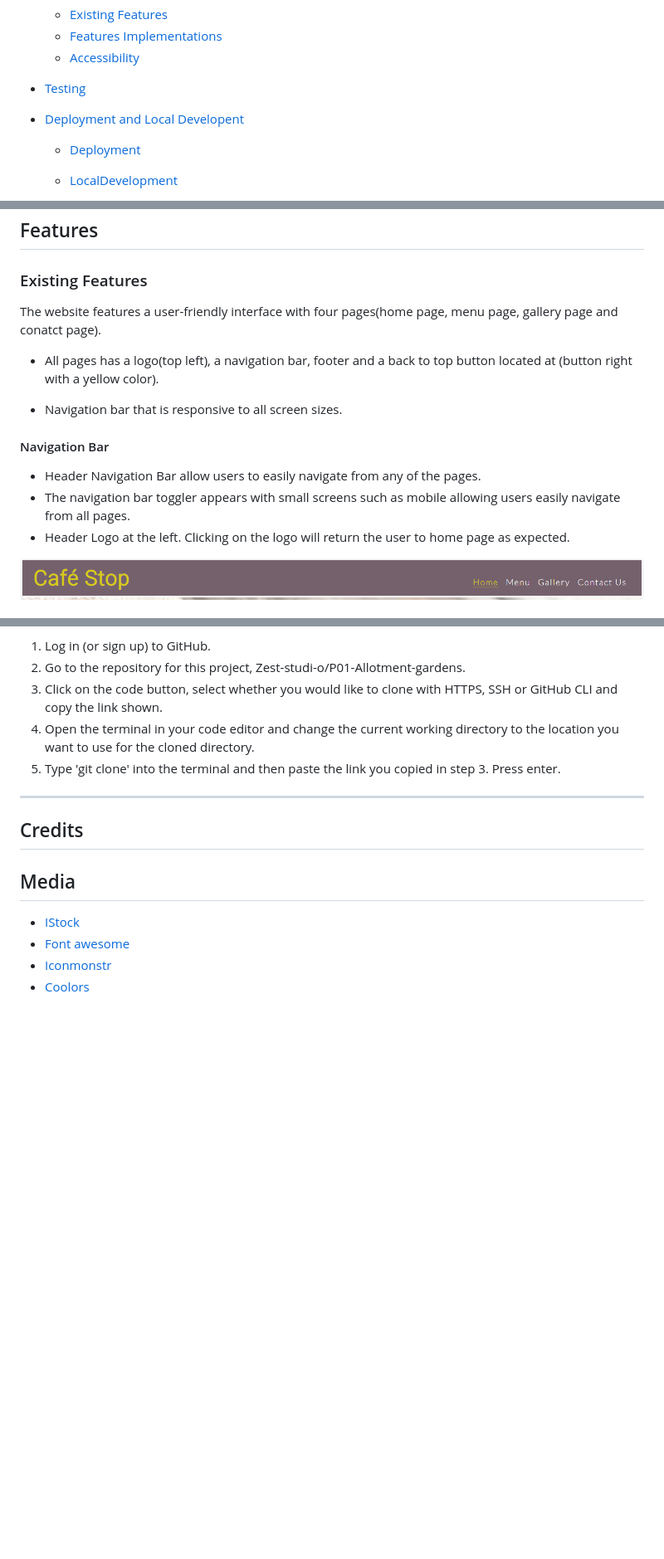
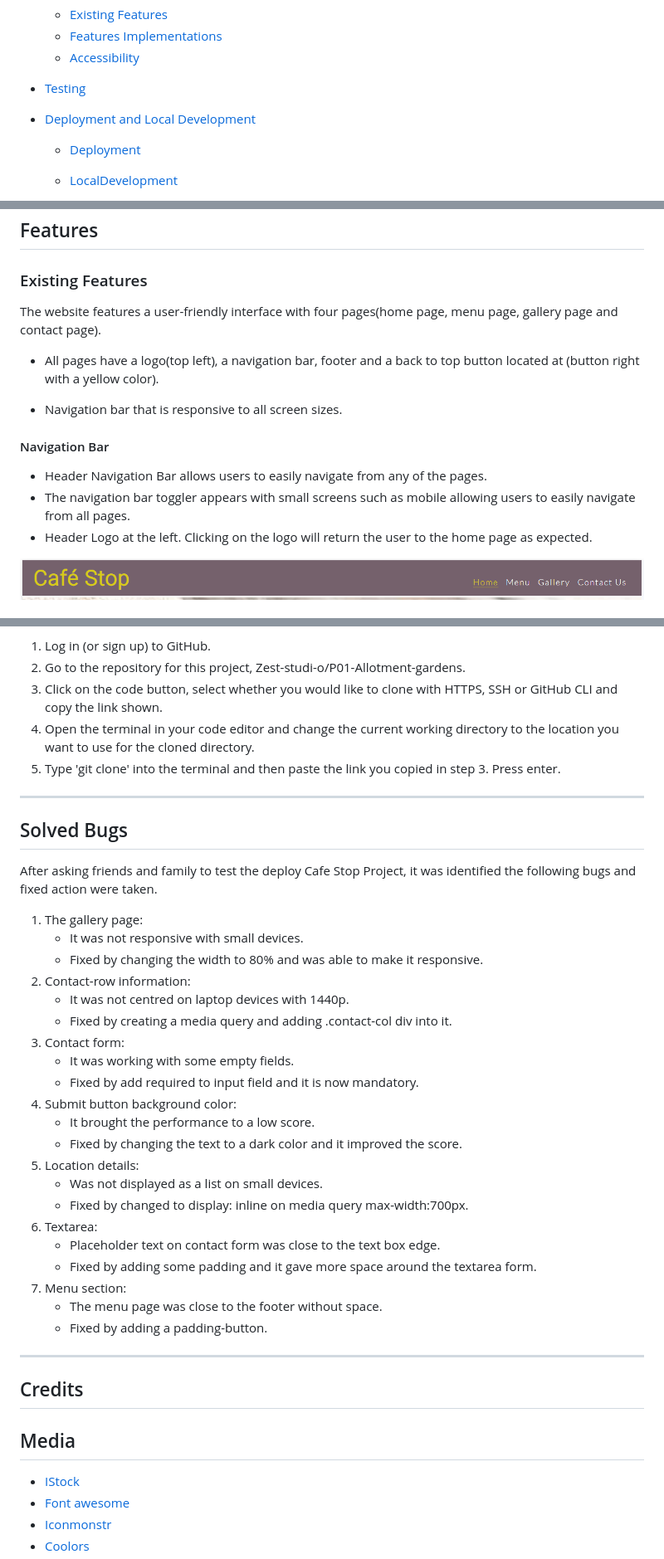
Before and after one commit to thiago-23/coffee-stop, a Markdown page: README.md, 3 parts joined by grey strips. Shown: that part at 83% size. Rendered like a GitHub page; blank space fills up the shorter version.

Commit message:
Add solved bugs list

```diff
--- a/README.md
+++ b/README.md
@@ -33,7 +33,7 @@ Link to the live site here: <https://thiago-23.github.io/coffee-stop/>
 
 * [Testing](#testing)
 
-* [Deployment and Local Developent](#deployment-and-local-developent)
+* [Deployment and Local Development](#deployment-and-local-development)
   * [Deployment](#deployment)
 
   * [LocalDevelopment](#local-development)
@@ -116,17 +116,17 @@ The icons were taken from [Font awesome](https://fontawesome.com/icons)
 
 ### Existing Features
 
-The website features a user-friendly interface with four pages(home page, menu page, gallery page and conatct page).
+The website features a user-friendly interface with four pages(home page, menu page, gallery page and contact page).
 
-* All pages has a logo(top left), a navigation bar, footer and a back to top button located at (button right with a yellow color).
+* All pages have a logo(top left), a navigation bar, footer and a back to top button located at (button right with a yellow color).
 
 * Navigation bar that is responsive to all screen sizes.
 
 #### Navigation Bar
 
-* Header Navigation Bar allow users to easily navigate from any of the pages.
-* The navigation bar toggler appears with small screens such as mobile allowing users easily navigate from all pages.
-* Header Logo at the left. Clicking on the logo will return the user to home page as expected.
+* Header Navigation Bar allows users to easily navigate from any of the pages.
+* The navigation bar toggler appears with small screens such as mobile allowing users to easily navigate from all pages.
+* Header Logo at the left. Clicking on the logo will return the user to the home page as expected.
 
 ![Nav Bar](docs/nav-bar.png)
 
@@ -290,6 +293,34 @@ To clone the P01-Allotment-gardens repository:
 
 ---
 
+## Solved Bugs
+
+After asking friends and family to test the deploy Cafe Stop Project, it was identified the following bugs and fixed action were taken.
+
+1. The gallery page:
+   * It was not responsive with small devices.
+   * Fixed by changing the width to 80% and was able to make it responsive.
+2. Contact-row information:
+   * It was not centred on laptop devices with 1440p.
+   * Fixed by creating a media query and adding .contact-col div into it.
+3. Contact form:
+   * It was working with some empty fields.
+   * Fixed by add required to input field and it is now mandatory.
+4. Submit button background color:
+   * It brought the performance to a low score.
+   * Fixed by changing the text to a dark color and it improved the score.
+5. Location details:
+   * Was not displayed as a list on small devices.
+   * Fixed by changed to display: inline on media query max-width:700px.
+6. Textarea:
+   * Placeholder text on contact form was close to the text box edge.
+   * Fixed by adding some padding and it gave more space around the textarea form.
+7. Menu section:
+   * The menu page was close to the footer without space.
+   * Fixed by adding a padding-button.
+
+---
+
 ## Credits
 
 ## Media
```
Also changed, not shown: other parts of README.md (+13 -10 lines).
